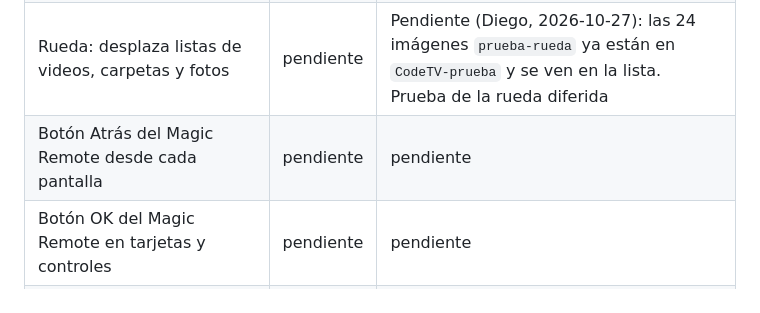
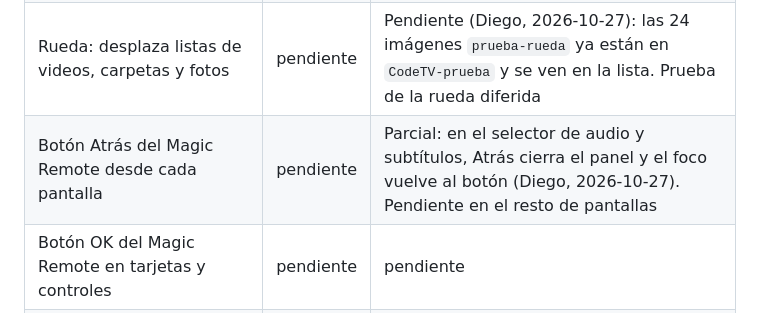
Before and after one commit to diegodelacruz/dlc.tvs, a Markdown page: docs/pruebas.md, the part around the change. GitHub-like rendering.

Commit message:
Registra en TV 2021 que Atrás cierra el selector y devuelve el foco
Co-Authored-By: Claude Haiku 5.5 <noreply@anthropic.com>
Claude-Session: https://claude.ai/code/session_013ARMXBTRaTH8z6GJBhbY6z

```diff
--- a/docs/pruebas.md
+++ b/docs/pruebas.md
@@ -86,7 +86,7 @@ Las pruebas deben cubrir el Magic Remote completo, no solo las flechas.
 | Puntero: clic en tarjeta abre detalle | pendiente | pendiente |
 | Puntero: clic en controles del reproductor (10 s, pausa, audio y subtítulos) | pendiente | pendiente |
 | Rueda: desplaza listas de videos, carpetas y fotos | pendiente | Pendiente (Diego, 2026-10-27): las 24 imágenes `prueba-rueda` ya están en `CodeTV-prueba` y se ven en la lista. Prueba de la rueda diferida |
-| Botón Atrás del Magic Remote desde cada pantalla | pendiente | pendiente |
+| Botón Atrás del Magic Remote desde cada pantalla | pendiente | Parcial: en el selector de audio y subtítulos, Atrás cierra el panel y el foco vuelve al botón (Diego, 2026-10-27). Pendiente en el resto de pantallas |
 | Botón OK del Magic Remote en tarjetas y controles | pendiente | pendiente |
 | Cambio entre D-pad y puntero sin perder el foco | pendiente | OK (2026-10-27, tras quitar :hover y unificar foco en nav.js) |
 
```
